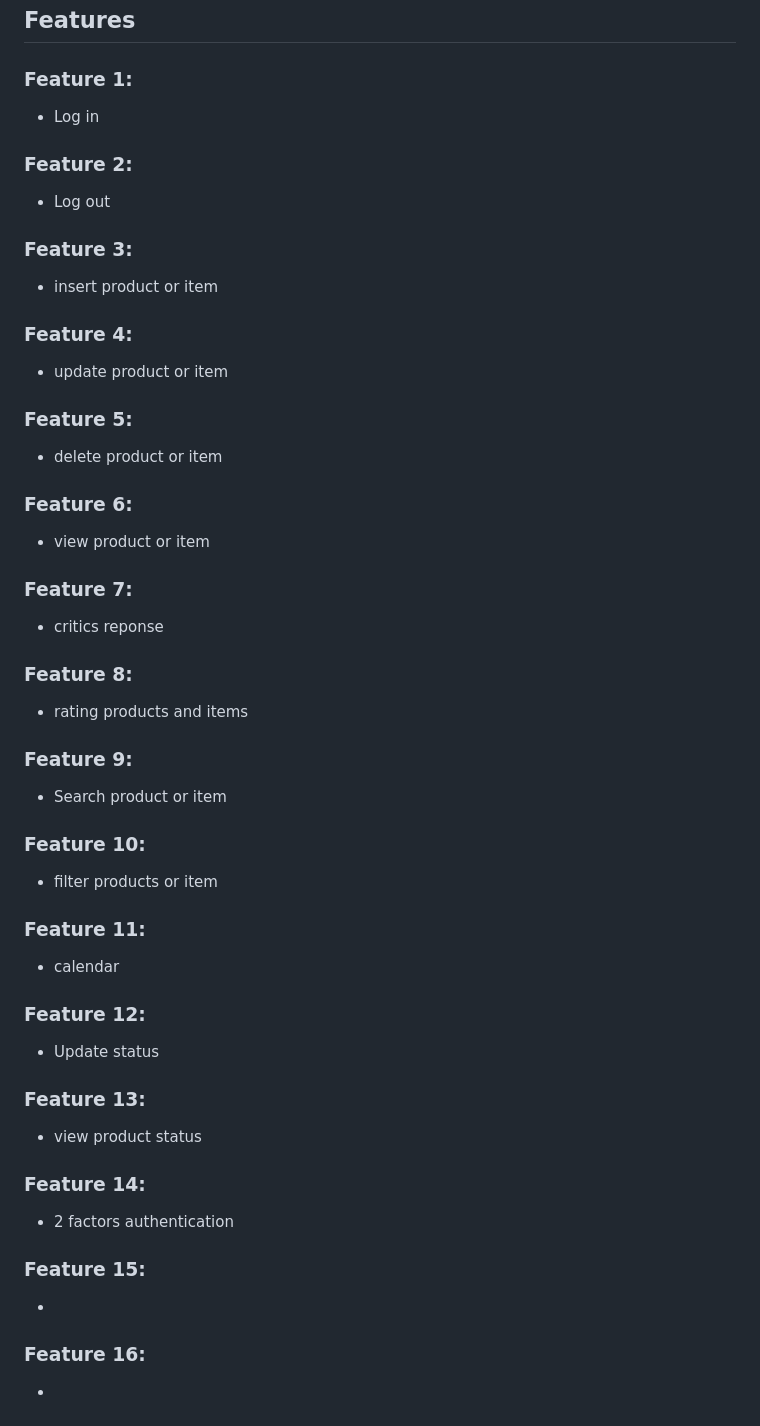
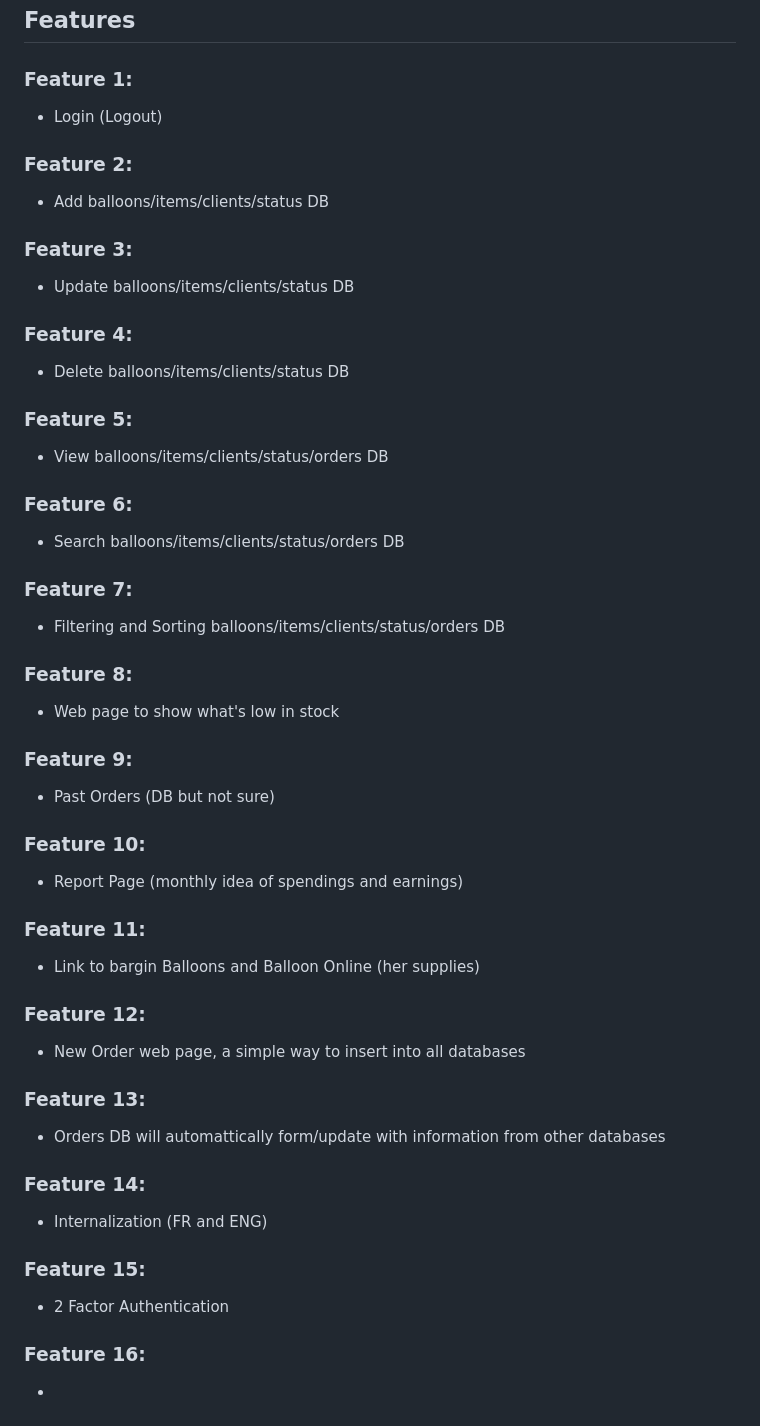
Before and after one commit to YassElya/EcommerceProject, a Markdown page: README.md, the part around the change. Rendered like a GitHub page.

Commit message:
Updated features, we are still missing one

```diff
--- a/README.md
+++ b/README.md
@@ -24,34 +24,34 @@ The different pages will include a simple login page, a main menu page, differen
 
 ## Features
 ### Feature 1:
-- Log in
+- Login (Logout)
 ### Feature 2:
-- Log out
+- Add balloons/items/clients/status DB
 ### Feature 3:
-- insert product or item
+- Update balloons/items/clients/status DB
 ### Feature 4:
-- update product or item
+- Delete balloons/items/clients/status DB
 ### Feature 5:
-- delete product or item
+- View balloons/items/clients/status/orders DB
 ### Feature 6:
-- view product or item
+- Search balloons/items/clients/status/orders DB
 ### Feature 7:
-- critics reponse
+- Filtering and Sorting balloons/items/clients/status/orders DB
 ### Feature 8:
-- rating products and items
+- Web page to show what's low in stock
 ### Feature 9:
-- Search product or item
+- Past Orders (DB but not sure)
 ### Feature 10:
-- filter products or item
+- Report Page (monthly idea of spendings and earnings)
 ### Feature 11:
-- calendar
+- Link to bargin Balloons and Balloon Online (her supplies)
 ### Feature 12:
-- Update status
+- New Order web page, a simple way to insert into all databases
 ### Feature 13:
-- view product status
+- Orders DB will automattically form/update with information from other databases
 ### Feature 14:
-- 2 factors authentication
+- Internalization (FR and ENG)
 ### Feature 15:
--
+- 2 Factor Authentication
 ### Feature 16:
 -
```
